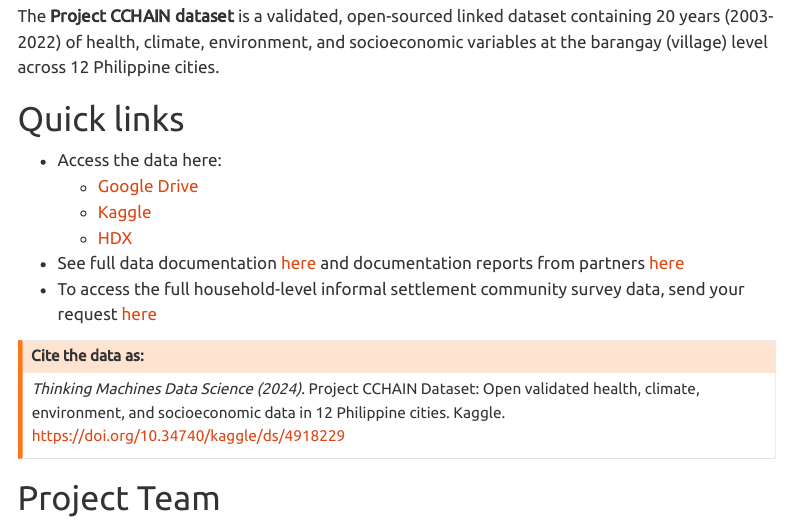
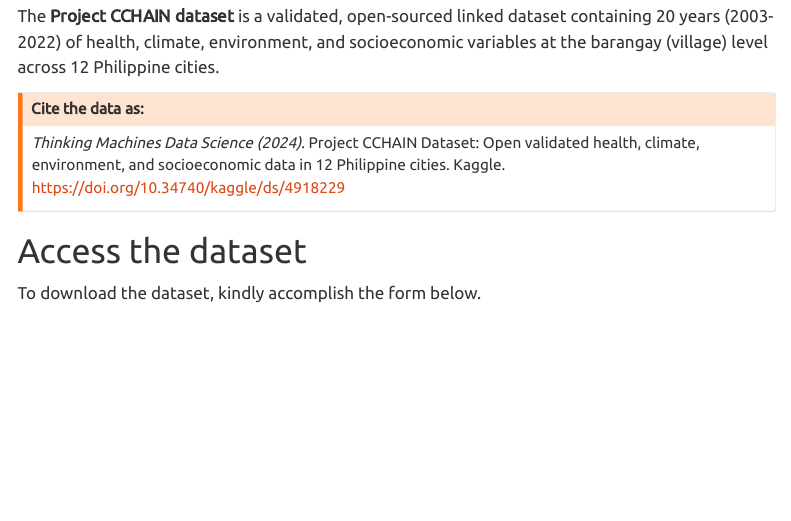
Before and after one commit to thinkingmachines/project-cchain, a Quarto document (index.qmd): the page in a window 1100 px wide, from 390 px down. Rendered offline with R 4.5, knitr and Pandoc in place of Quarto, with nearby package versions; menus at the side of the page are left out.

Commit message:
add signup plugin

```diff
--- a/index.qmd
+++ b/index.qmd
@@ -9,15 +9,6 @@ format: html
 </br>
 The **Project CCHAIN dataset** is a validated, open-sourced linked dataset containing 20 years (2003-2022) of health, climate, environment, and socioeconomic variables at the barangay (village) level across 12 Philippine cities.
 
-# Quick links
-
-- Access the data here:
-    - [Google Drive](https://drive.google.com/drive/u/0/folders/1NF_e3YM0dVBSxlVBWRxGQXwkl59sp5Jf)
-    - [Kaggle](https://www.kaggle.com/datasets/thinkdatasci/project-cchain/)
-    - [HDX](https://data.humdata.org/dataset/project-cchain)
-- See full data documentation [here](https://dbdocs.io/lacuna-fund-project-team/Project-CCHAIN) and documentation reports from partners [here](https://drive.google.com/drive/u/0/folders/1cATESCXBHDRyTDZT8s--UAEp7zcQ6jqV)
-- To access the full household-level informal settlement community survey data, send your request [here](https://forms.gle/Z9rfuJFENAQfbKeM6)
-
 :::{.callout-warning icon=false appearance="simple"}
 ## Cite the data as:
 
@@ -25,3 +16,6 @@ The **Project CCHAIN dataset** is a validated, open-sourced linked dataset conta
 *Thinking Machines Data Science (2024)*. Project CCHAIN Dataset: Open validated health, climate, environment, and socioeconomic data in 12 Philippine cities. Kaggle.
 https://doi.org/10.34740/kaggle/ds/4918229
 :::
+# Access the dataset
+
+To download the dataset, kindly accomplish the form below.
```
Also changed, not shown: index.qmd (4 more changed lines), 1 other file.
